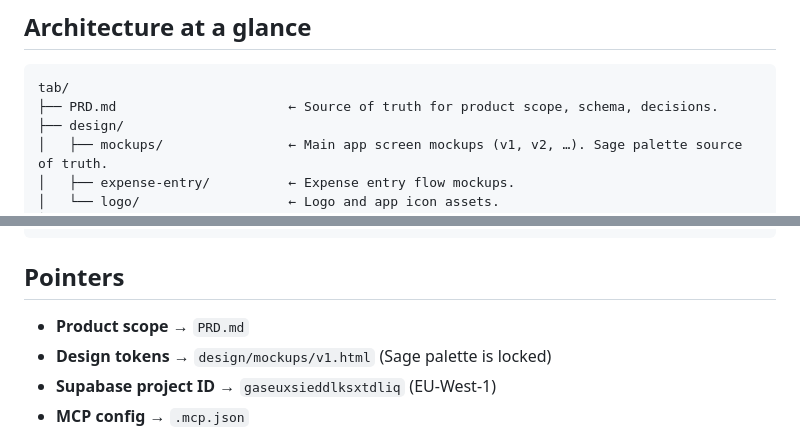
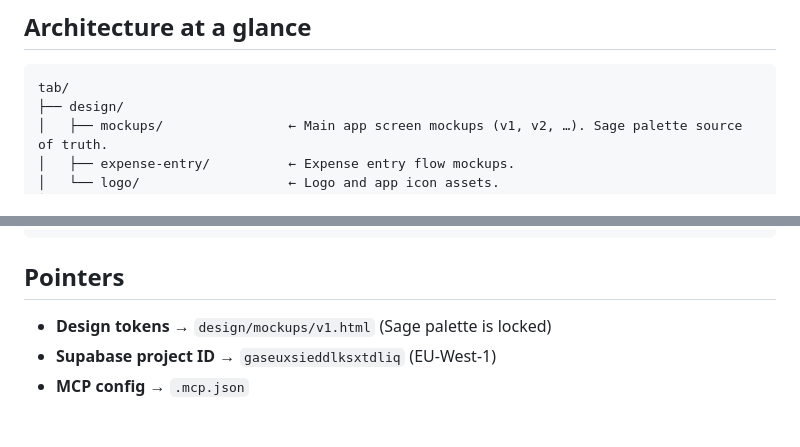
Before and after one commit to rithwikshetty/tab, a Markdown page: AGENTS.md, 2 parts joined by grey strips. Drawn GitHub-style.

````diff
--- a/AGENTS.md
+++ b/AGENTS.md
@@ -14,7 +14,6 @@ A Splitwise replacement for tracking expenses on group trips. Private friend-gro
 
 ```
 tab/
-├── PRD.md                      ← Source of truth for product scope, schema, decisions.
 ├── design/
 │   ├── mockups/                ← Main app screen mockups (v1, v2, …). Sage palette source of truth.
 │   ├── expense-entry/          ← Expense entry flow mockups.
@@ -112,7 +111,6 @@ bash supabase/tests/00_sql_assembly.sh
 
 ## Pointers
 
-- **Product scope** → `PRD.md`
 - **Design tokens** → `design/mockups/v1.html` (Sage palette is locked)
 - **Supabase project ID** → `gaseuxsieddlksxtdliq` (EU-West-1)
 - **MCP config** → `.mcp.json`
````
Also changed, not shown: CLAUDE.md (+2 -4 lines), PRD.md (deleted, +0 -217 lines).
